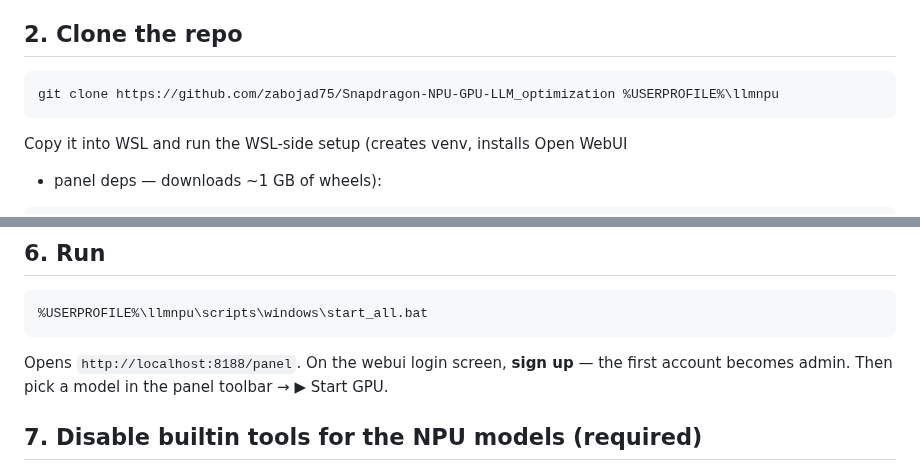
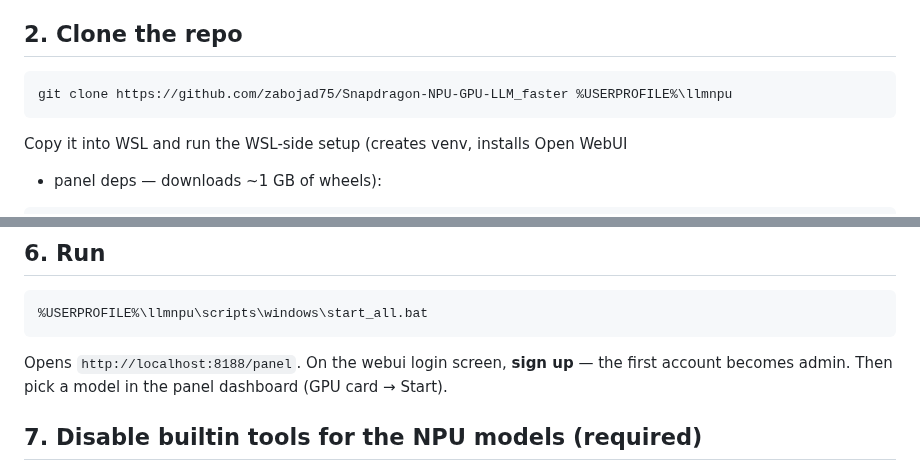
Before and after one commit to zabojad75/Snapdragon-NPU-GPU-LLM_faster, a Markdown page: docs/SETUP.md, 2 parts joined by grey strips. GitHub-like rendering.

````diff
--- a/docs/SETUP.md
+++ b/docs/SETUP.md
@@ -29,7 +29,7 @@ working, but the scripts' gateway logic still functions (it's derived at runtime
 ## 2. Clone the repo
 
 ```bat
-git clone https://github.com/zabojad75/Snapdragon-NPU-GPU-LLM_optimization %USERPROFILE%\llmnpu
+git clone https://github.com/zabojad75/Snapdragon-NPU-GPU-LLM_faster %USERPROFILE%\llmnpu
 ```
 
 Copy it into WSL and run the WSL-side setup (creates venv, installs Open WebUI
@@ -106,7 +106,7 @@ Sizing guide (Adreno uses **shared system RAM**): Q4 quant ≈ 1 GB per 1B param
 ```
 
 Opens `http://localhost:8188/panel`. On the webui login screen, **sign up** —
-the first account becomes admin. Then pick a model in the panel toolbar → ▶ Start GPU.
+the first account becomes admin. Then pick a model in the panel dashboard (GPU card → Start).
 
 ## 7. Disable builtin tools for the NPU models (required)
 
````
Also changed, not shown: README.md (+23 -15 lines), docs/ARCHITECTURE.md (+2 -2 lines), docs/panel-dashboard.png (added).
